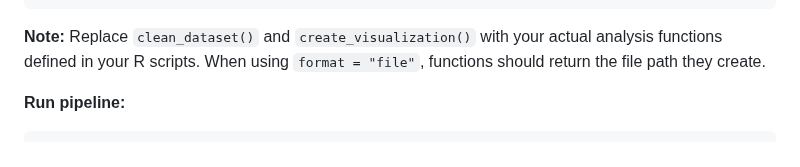
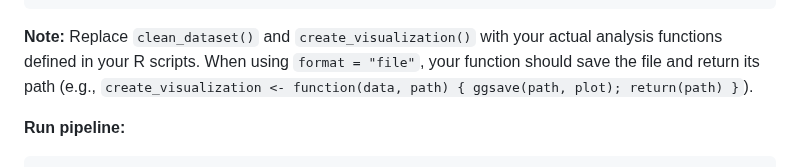
Before and after one commit to jamesmbaazam/paper-template, a Markdown page: REPRODUCIBILITY_TIPS.md, the part around the change. Rendered like a GitHub page.

Commit message:
Add concrete example of file-returning function in note
Co-authored-by: jamesmbaazam <43169674+jamesmbaazam@users.noreply.github.com>

````diff
--- a/REPRODUCIBILITY_TIPS.md
+++ b/REPRODUCIBILITY_TIPS.md
@@ -193,7 +193,7 @@ list(
 )
 ```
 
-**Note:** Replace `clean_dataset()` and `create_visualization()` with your actual analysis functions defined in your R scripts. When using `format = "file"`, functions should return the file path they create.
+**Note:** Replace `clean_dataset()` and `create_visualization()` with your actual analysis functions defined in your R scripts. When using `format = "file"`, your function should save the file and return its path (e.g., `create_visualization <- function(data, path) { ggsave(path, plot); return(path) }`).
 
 **Run pipeline:**
 
````
